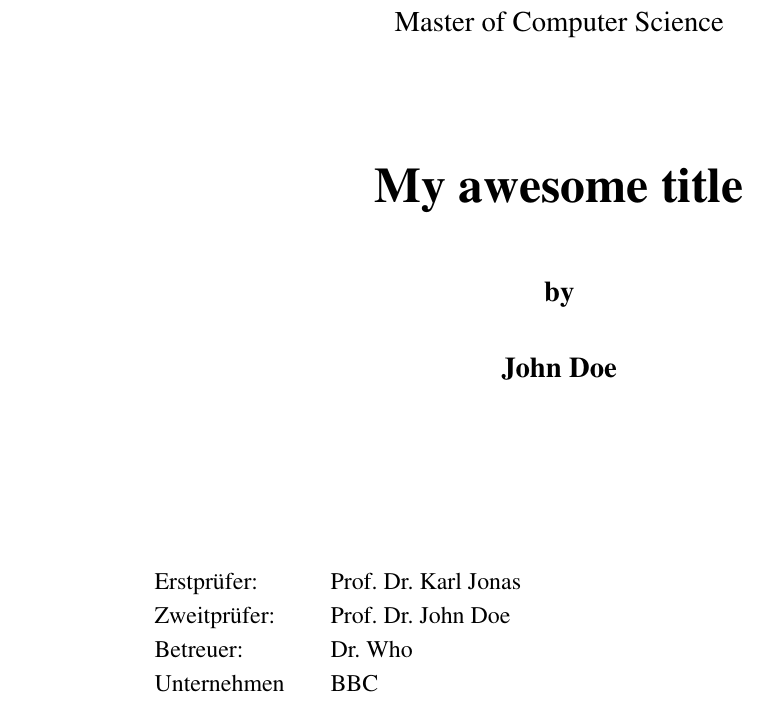
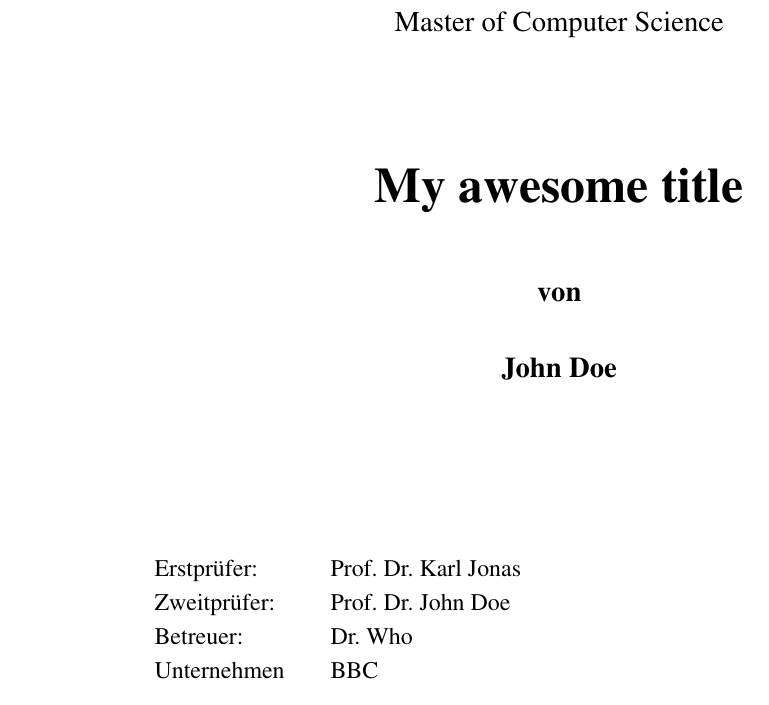
Before and after one commit to RedTo/latex-templates, a LaTeX document (expose/expose.tex, which reads expose/titlepage.tex): part of page 1 of 6, cut so that both start at the same text. Compiled offline with pdfLaTeX; an older LaTeX class or package is replaced by its successor.

Commit message:
Fixed language setting on titlepage

```diff
--- a/expose/titlepage.tex
+++ b/expose/titlepage.tex
@@ -41,7 +41,12 @@ im Studiengang \\
 \begin{center}
  \begin{Huge} \begin{spacing}{1.3} \textbf{\ThesisTitle} \end{spacing} \end{Huge}
  \vspace{2em}
- \begin{Large}\textbf{by} \end{Large}\\
+ \iftoggle{german}{%
+  \begin{Large}\textbf{von} \end{Large}\\
+ }
+ {%
+  \begin{Large}\textbf{by} \end{Large}\\
+ }
  \vspace{2em}
  \begin{Large}\textbf{\ThesisAuthor}\end{Large}\\
 \end{center}
@@ -57,7 +62,9 @@ im Studiengang \\
  Betreuer: & \ThesisExternalSupervisor \\
  Unternehmen ~ & \ThesisExternalCompany \\ % Comment out if not needed
  Eingereicht am: & \ThesisPubDate % Comment out if not needed
-\end{tabularx}}{
+\end{tabularx}
+}
+{%
 \begin{tabularx}{\textwidth}{lX}
  First supervisor: & \ThesisFirstSupervisor \\
  Second supervisor: & \ThesisSecondSupervisor \\
```
Also changed, not shown: thesis/titlepage.tex (+9 -2 lines), expose/expose.pdf, thesis/thesis.pdf.
